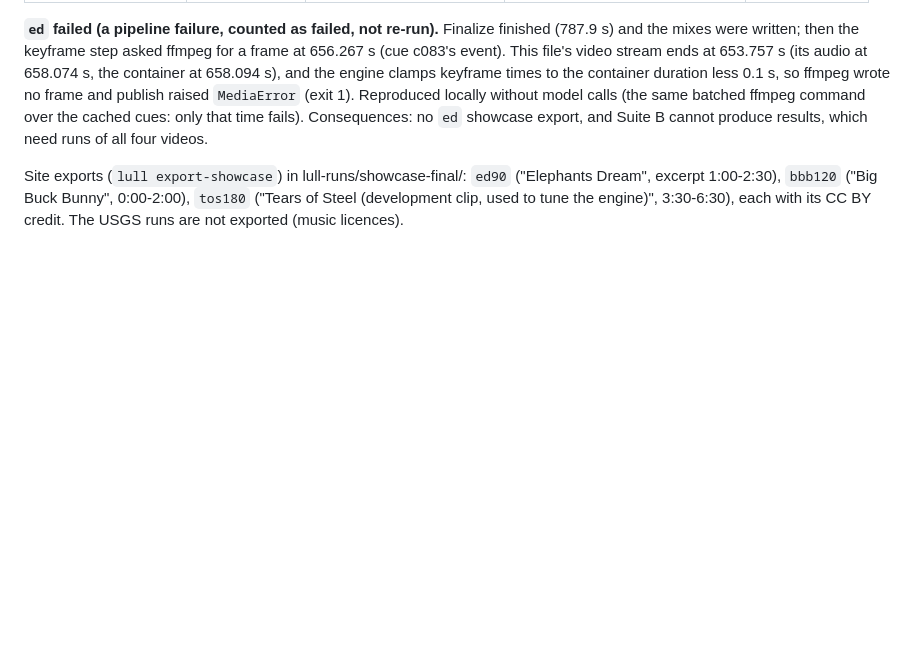
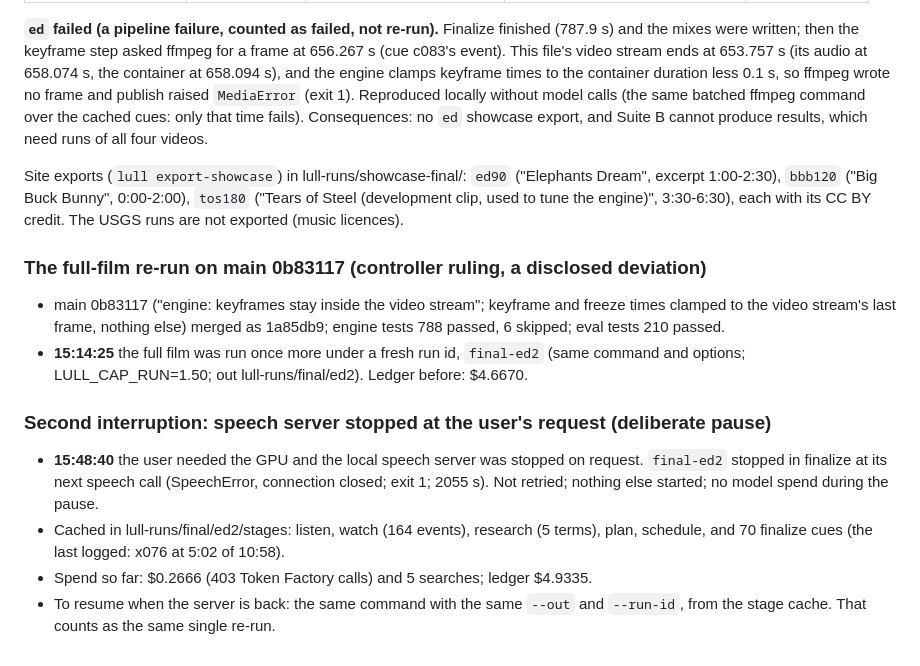
Before and after one commit to RaYYeR220/lull, a Markdown page: eval/run_log.md, the part around the change. Rendered like a GitHub page; blank space fills up the shorter version.

Commit message:
eval: run log, the full-film re-run paused with the speech server

```diff
--- a/eval/run_log.md
+++ b/eval/run_log.md
@@ -72,3 +72,22 @@ Site exports (`lull export-showcase`) in lull-runs/showcase-final/: `ed90` ("Ele
 excerpt 1:00-2:30), `bbb120` ("Big Buck Bunny", 0:00-2:00), `tos180` ("Tears of Steel
 (development clip, used to tune the engine)", 3:30-6:30), each with its CC BY credit. The USGS
 runs are not exported (music licences).
+
+### The full-film re-run on main 0b83117 (controller ruling, a disclosed deviation)
+
+- main 0b83117 ("engine: keyframes stay inside the video stream"; keyframe and freeze times
+  clamped to the video stream's last frame, nothing else) merged as 1a85db9; engine tests 788
+  passed, 6 skipped; eval tests 210 passed.
+- **15:14:25** the full film was run once more under a fresh run id, `final-ed2` (same command
+  and options; LULL_CAP_RUN=1.50; out lull-runs/final/ed2). Ledger before: $4.6670.
+
+### Second interruption: speech server stopped at the user's request (deliberate pause)
+
+- **15:48:40** the user needed the GPU and the local speech server was stopped on request.
+  `final-ed2` stopped in finalize at its next speech call (SpeechError, connection closed;
+  exit 1; 2055 s). Not retried; nothing else started; no model spend during the pause.
+- Cached in lull-runs/final/ed2/stages: listen, watch (164 events), research (5 terms), plan,
+  schedule, and 70 finalize cues (the last logged: x076 at 5:02 of 10:58).
+- Spend so far: $0.2666 (403 Token Factory calls) and 5 searches; ledger $4.9335.
+- To resume when the server is back: the same command with the same `--out` and `--run-id`,
+  from the stage cache. That counts as the same single re-run.
```
